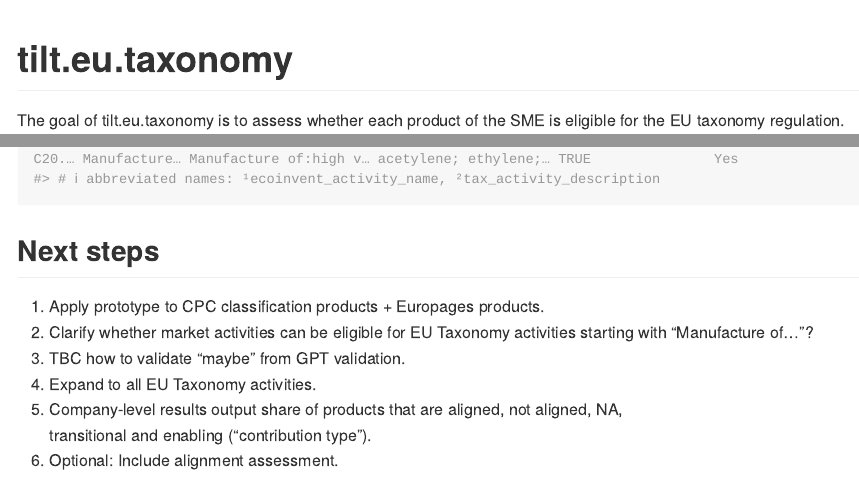
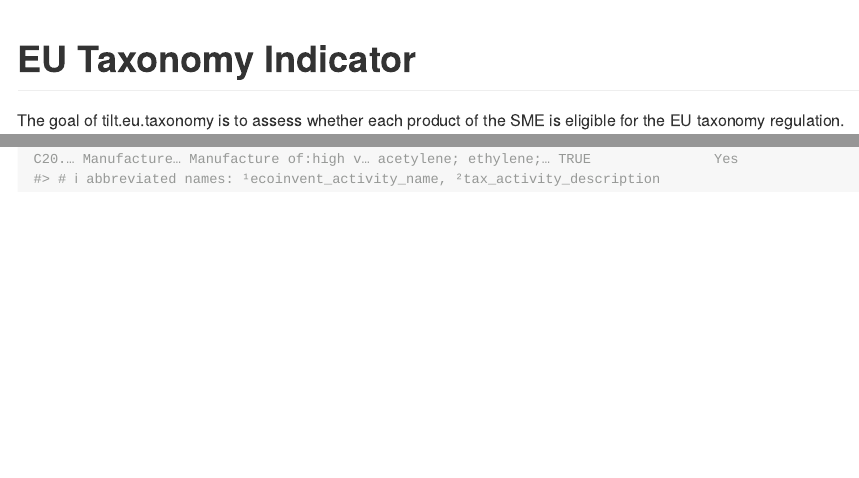
Before and after one commit to 2DegreesInvesting/tilt.eu.taxonomy, an R Markdown document (README.Rmd): the page in a window 1100 px wide, from its top, and a second part further down, joined at a grey line. The pictures show the output file README.md that the author committed with the source, drawn offline in the style of GitHub; long lines of code are wrapped; badge pictures from the web are left out.

Commit message:
refactor (#12)

````diff
--- a/README.Rmd
+++ b/README.Rmd
@@ -13,7 +13,7 @@
 )
 ```
 
-# tilt.eu.taxonomy
+# EU Taxonomy Indicator
 
 <!-- badges: start -->
 [![R-CMD-check](https://github.com/2DegreesInvesting/tilt.eu.taxonomy/actions/workflows/R-CMD-check.yaml/badge.svg)](https://github.com/2DegreesInvesting/tilt.eu.taxonomy/actions/workflows/R-CMD-check.yaml)
@@ -222,14 +222,3 @@
 tax_eligible_ep_companies |>
   slice(1:10)
 ```
-
-## Next steps
-
-1. Apply prototype to CPC classification products + Europages products.
-2. Clarify whether market activities can be eligible for EU Taxonomy activities starting
-   with “Manufacture of…”?
-3. TBC how to validate “maybe” from GPT validation.
-4. Expand to all EU Taxonomy activities.
-5. Company-level results output share of products that are aligned, not aligned, NA,
-   transitional and enabling (“contribution type”).
-6. Optional: Include alignment assessment.
````
Also changed, not shown: README.md.
